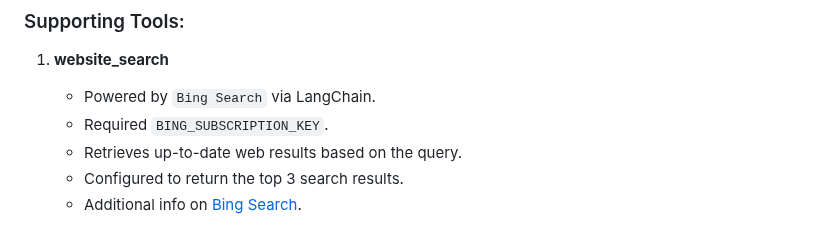
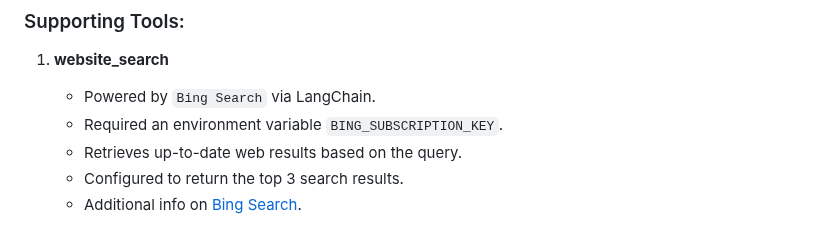
Before and after one commit to smoolya17ai/neuro-san-studio, a Markdown page: docs/examples/agentic_rag.md, the part around the change. GitHub-like rendering.

Commit message:
Add comment

```diff
--- a/docs/examples/agentic_rag.md
+++ b/docs/examples/agentic_rag.md
@@ -56,7 +56,7 @@ These criteria are used to assess the suitability of proposals and ensure they m
 
 1. **website_search**
    - Powered by `Bing Search` via LangChain.
-   - Required `BING_SUBSCRIPTION_KEY`.
+   - Required an environment variable `BING_SUBSCRIPTION_KEY`.
    - Retrieves up-to-date web results based on the query.
    - Configured to return the top 3 search results.
    - Additional info on [Bing Search](https://python.langchain.com/docs/integrations/tools/bing_search/).
```
